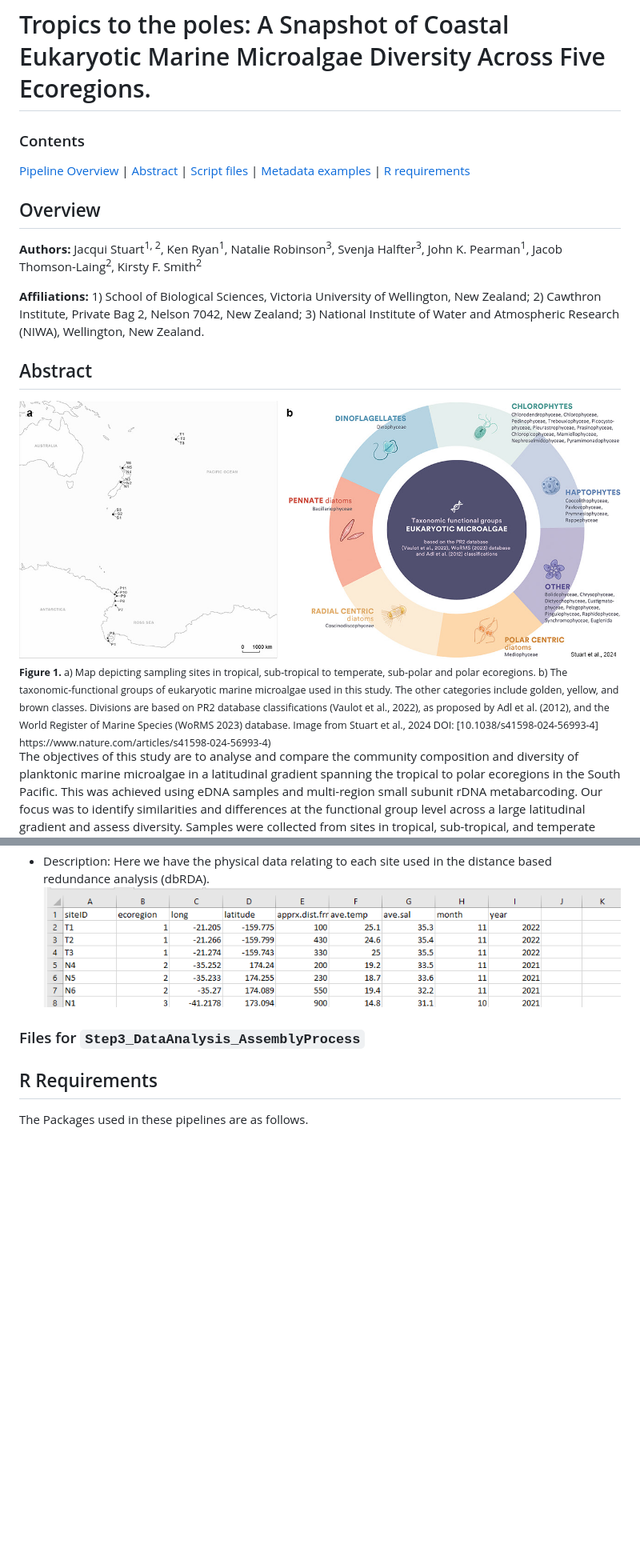
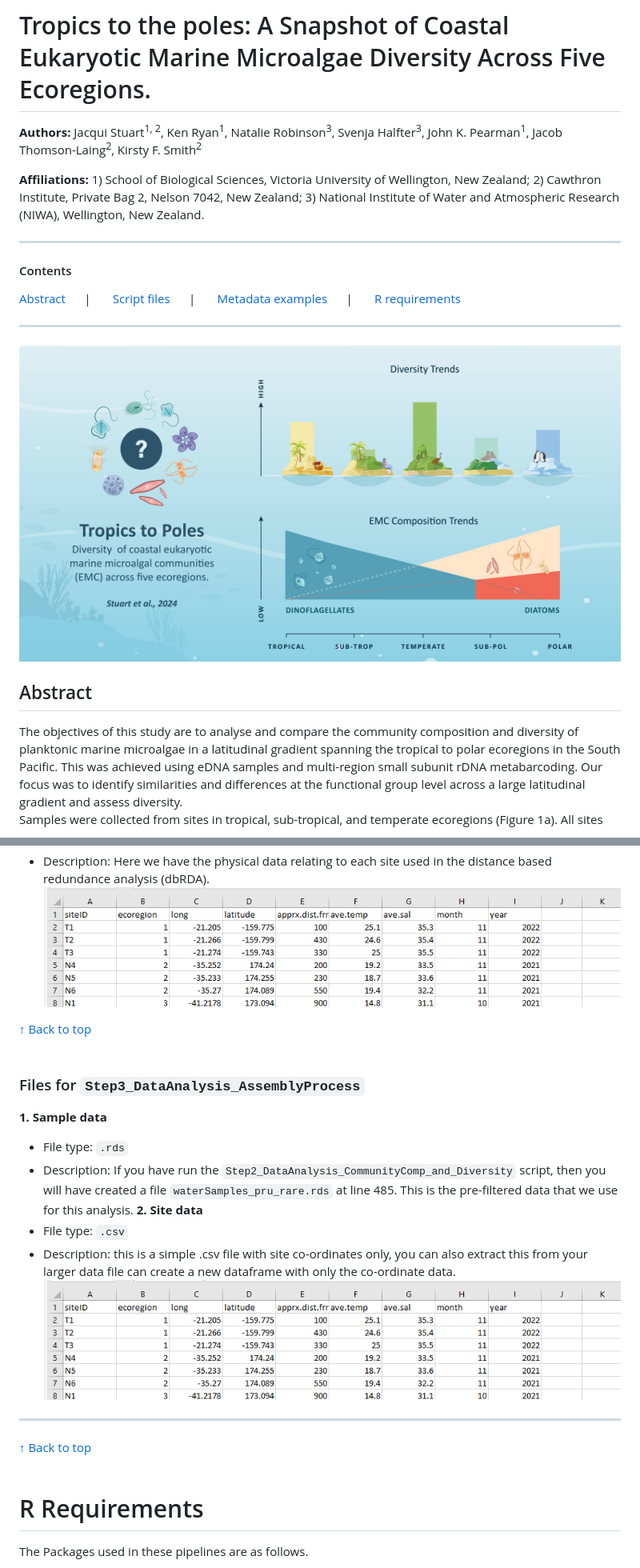
Before and after one commit to JustJaxz/TropicsToPoles, a Markdown page: README.md, 2 parts joined by grey strips. Shown at 80% size. Drawn GitHub-style; blank space fills up the shorter version.

```diff
--- a/README.md
+++ b/README.md
@@ -1,17 +1,20 @@
 # Tropics to the poles: A Snapshot of Coastal Eukaryotic Marine Microalgae Diversity Across Five Ecoregions.
-### Contents
-[Pipeline Overview](#overview)   |   [Abstract](#abstract)   |   [Script files](#script-files)   |   [Metadata examples](#metadata-examples)   |   [R requirements](#r-requirements)
-
-## Overview
 __Authors:__  Jacqui Stuart<sup>1, 2</sup>, Ken Ryan<sup>1</sup>, Natalie Robinson<sup>3</sup>, Svenja Halfter<sup>3</sup>, John K. Pearman<sup>1</sup>,
 Jacob Thomson-Laing<sup>2</sup>, Kirsty F. Smith<sup>2</sup>
 
 __Affiliations:__  1) School of Biological Sciences, Victoria University of Wellington, New Zealand; 2) Cawthron Institute, Private Bag 2, Nelson 7042, New Zealand; 3) National Institute of Water and Atmospheric Research (NIWA), Wellington, New Zealand.
+***
+#### Contents
+<p align="left">
+  <a href="#abstract">Abstract</a>&nbsp;&nbsp;&nbsp;&nbsp;&nbsp; | &nbsp;&nbsp;&nbsp;&nbsp;&nbsp;
+  <a href="#script-files">Script files</a>&nbsp;&nbsp;&nbsp;&nbsp;&nbsp; | &nbsp;&nbsp;&nbsp;&nbsp;&nbsp;
+  <a href="#metadata-examples">Metadata examples</a>&nbsp;&nbsp;&nbsp;&nbsp;&nbsp; | &nbsp;&nbsp;&nbsp;&nbsp;&nbsp;
+  <a href="#r-requirements">R requirements</a>
+</p>
 
+***
+![header image](images/header-image.jpg)
 ## Abstract
-<img src="images/figure3.jpg"/>
-<sub> <strong>Figure 1.</strong> a) Map depicting sampling sites in tropical, sub-tropical to temperate, sub-polar and polar ecoregions. b) The taxonomic-functional groups of eukaryotic marine microalgae used in this study. The other categories include golden, yellow, and brown classes. Divisions are based on PR2 database classifications (Vaulot et al., 2022), as proposed by Adl et al. (2012), and the World Register of Marine Species (WoRMS 2023) database. Image from Stuart et al., 2024 DOI: [10.1038/s41598-024-56993-4] https://www.nature.com/articles/s41598-024-56993-4) </sub>
-<br></br>
 The objectives of this study are to analyse and compare the community composition and diversity of planktonic marine microalgae in a latitudinal gradient spanning the tropical to polar ecoregions in the South Pacific. This was achieved using eDNA samples and multi-region small subunit rDNA metabarcoding. Our focus was to identify similarities and differences at the functional group level across a large latitudinal gradient and assess diversity.
 Samples were collected from sites in tropical, sub-tropical, and temperate ecoregions (Figure 1a). All sites were coastal or near shore, without significant rainfall 2-3 days before sampling. All samples from the tropical, sub-tropical and temperate sites were collected in spring, with tropical collected in the spring of 2022 between 28th November – 30th November, sub-tropical and temperate samples collected between 20th October – 29th November 2021, and polar samples were between 10th October to 24th November, respectively. Sampling in the sub-polar regions was undertaken on 14th February 2023, and polar sites were sampled via holes in the sea ice (10th October - 24th November 2022), with an additional five open water polar site samples during the National Institute of Water and Atmospheric Research (NIWA) Tangaroa voyage to the Ross Sea  6th – 11th February 2023.
 The community composition of the EMC was divided into taxon-based functional groups: dinoflagellates, pennate diatoms, radial centric diatoms, polar centric diatoms, chlorophytes, haptophytes, and ‘Other’ eukaryotic microalgae (Figure 1b). Taxonomic ranks were identified using the revised classification of eukaryotic groups proposed by Adl et al. (2012), which is also used for taxonomic assignment in the PR2 database. This resolution was based on taxon-based functional divisions used to assess the microalgal community structure (Figure 1b; Kruk, 2002; Litchman et al., 2007; Litchman and Klausmeier, 2008; Edwards et al., 2013; Wentzky et al., 2020).
@@ -55,9 +71,24 @@ __2. Site data for dbRDA__
   - Description: Here we have the physical data relating to each site used in the distance based redundance analysis (dbRDA).
  ![Example of .csv dbRDA metadata layout](images/dbRDA-metadata-example.png)
 
+
+[↑ Back to top](#contents)
+<br></br>
+
 ### Files for `Step3_DataAnalysis_AssemblyProcess`
+__1. Sample data__
+  - File type: `.rds`
+  - Description: If you have run the `Step2_DataAnalysis_CommunityComp_and_Diversity` script, then you will have created a file `waterSamples_pru_rare.rds` at line 485. This is the pre-filtered data that we use for this analysis.
+__2. Site data__
+  - File type: `.csv`
+  - Description: this is a simple .csv file with site co-ordinates only, you can also extract this from your larger data file can create a new dataframe with only the co-ordinate data.
+ ![Example of .csv site metadata layout](images/dbRDA-metadata-example.png)
 
-## R Requirements
+***
+[↑ Back to top](#contents)
+<br></br>
+
+# R Requirements
 The Packages used in these pipelines are as follows.
 - Sequence prep and taxonomy: `phyloseq`, `ggplot2`, `ShortRead`, `Biostrings`, `dada2`, `dplyr`
 - Data wrangling: `tidyverse`, `dplyr`, `data.table`, `readr`, `tibble`
```
Also changed, not shown: other parts of README.md (+19 -3 lines).
